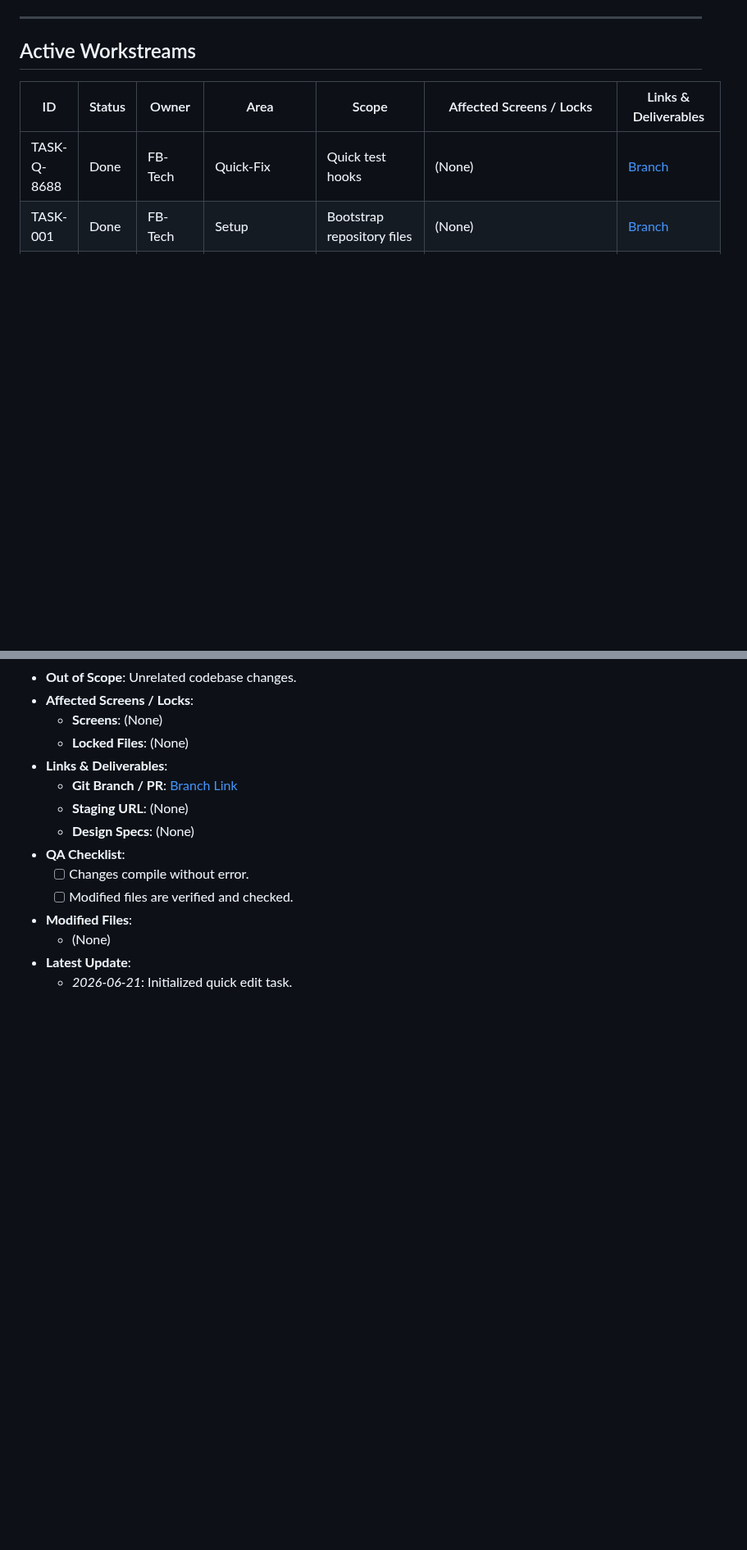
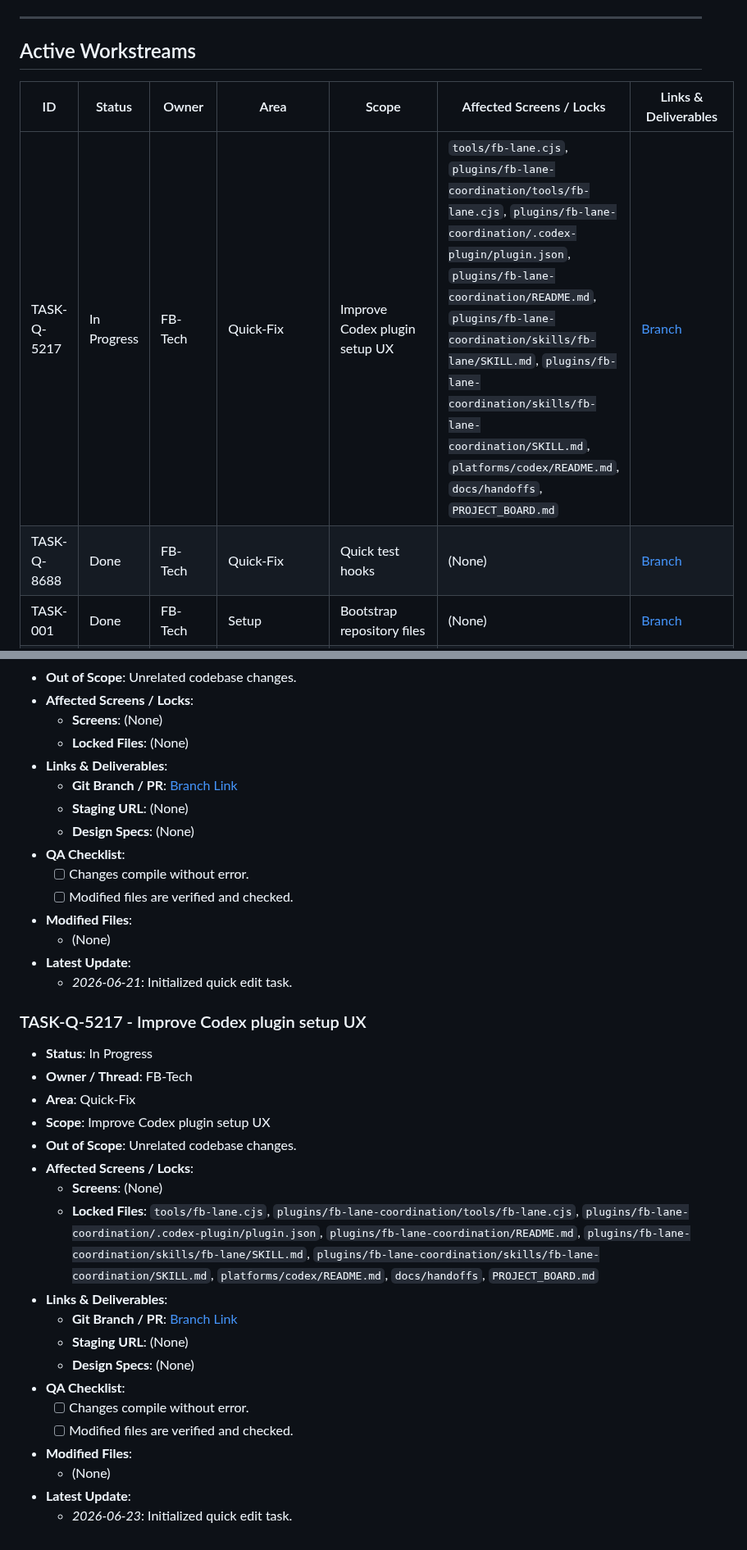
Before and after one commit to friedbeef1/fb-lane-coordination, a Markdown page: PROJECT_BOARD.md, 2 parts joined by grey strips. Shown at 82% size. Drawn GitHub-style; blank space fills up the shorter version.

Commit message:
docs: quick-claim TASK-Q-5217 and lock files

```diff
--- a/PROJECT_BOARD.md
+++ b/PROJECT_BOARD.md
@@ -13,6 +13,7 @@
 
 | ID | Status | Owner | Area | Scope | Affected Screens / Locks | Links & Deliverables |
 |---|---|---|---|---|---|---|
+| TASK-Q-5217 | In Progress | FB-Tech | Quick-Fix | Improve Codex plugin setup UX | `tools/fb-lane.cjs`, `plugins/fb-lane-coordination/tools/fb-lane.cjs`, `plugins/fb-lane-coordination/.codex-plugin/plugin.json`, `plugins/fb-lane-coordination/README.md`, `plugins/fb-lane-coordination/skills/fb-lane/SKILL.md`, `plugins/fb-lane-coordination/skills/fb-lane-coordination/SKILL.md`, `platforms/codex/README.md`, `docs/handoffs`, `PROJECT_BOARD.md` | [Branch](https://github.com/friedbeef1/fb-lane-coordination/tree/quick/TASK-Q-5217-improve-codex-plugin-setup-ux) |
 | TASK-Q-8688 | Done | FB-Tech | Quick-Fix | Quick test hooks | (None) | [Branch](https://github.com/friedbeef1/fb-lane-coordination/tree/quick/TASK-Q-8688-quick-test-hooks) |
 | TASK-001 | Done | FB-Tech | Setup | Bootstrap repository files | (None) | [Branch](https://github.com/example/repo/tree/main) |
 | TASK-002 | Done | FB-Tech | Core | Implement user authentication endpoints | (None) | (None) |
@@ -267,3 +268,25 @@
     *   (None)
 *   **Latest Update**:
     *   *2026-06-21*: Initialized quick edit task.
+
+
+### TASK-Q-5217 - Improve Codex plugin setup UX
+*   **Status**: In Progress
+*   **Owner / Thread**: FB-Tech
+*   **Area**: Quick-Fix
+*   **Scope**: Improve Codex plugin setup UX
+*   **Out of Scope**: Unrelated codebase changes.
+*   **Affected Screens / Locks**:
+    *   **Screens**: (None)
+    *   **Locked Files**: `tools/fb-lane.cjs`, `plugins/fb-lane-coordination/tools/fb-lane.cjs`, `plugins/fb-lane-coordination/.codex-plugin/plugin.json`, `plugins/fb-lane-coordination/README.md`, `plugins/fb-lane-coordination/skills/fb-lane/SKILL.md`, `plugins/fb-lane-coordination/skills/fb-lane-coordination/SKILL.md`, `platforms/codex/README.md`, `docs/handoffs`, `PROJECT_BOARD.md`
+*   **Links & Deliverables**:
+    *   **Git Branch / PR**: [Branch Link](https://github.com/friedbeef1/fb-lane-coordination/tree/quick/TASK-Q-5217-improve-codex-plugin-setup-ux)
+    *   **Staging URL**: (None)
+    *   **Design Specs**: (None)
+*   **QA Checklist**:
+    *   [ ] Changes compile without error.
+    *   [ ] Modified files are verified and checked.
+*   **Modified Files**:
+    *   (None)
+*   **Latest Update**:
+    *   *2026-06-23*: Initialized quick edit task.
```
